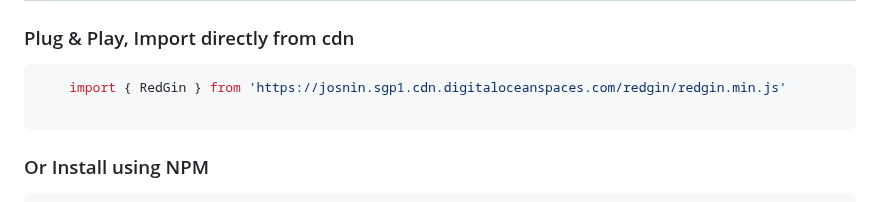
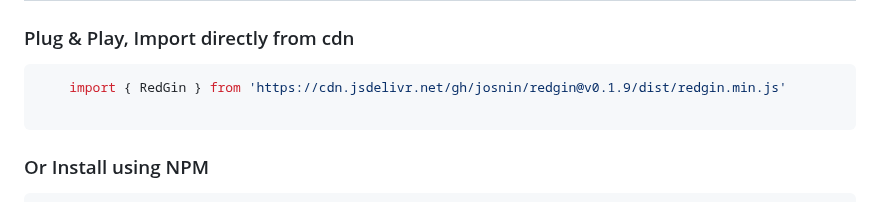
Before and after one commit to josnin/redgin, a Markdown page: README.md, the part around the change. Drawn GitHub-style.

````diff
--- a/README.md
+++ b/README.md
@@ -16,7 +16,7 @@
 ### Plug & Play, Import directly from cdn
 
 ```js
-    import { RedGin } from 'https://josnin.sgp1.cdn.digitaloceanspaces.com/redgin/redgin.min.js'
+    import { RedGin } from 'https://cdn.jsdelivr.net/gh/josnin/redgin@v0.1.9/dist/redgin.min.js'
 
 ```
 
````
